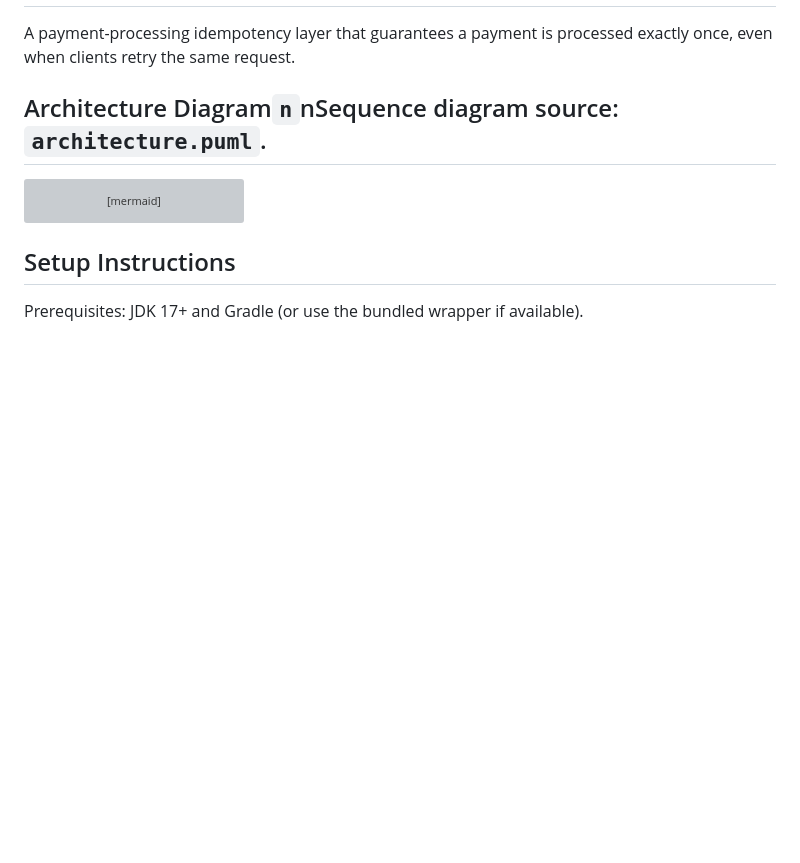
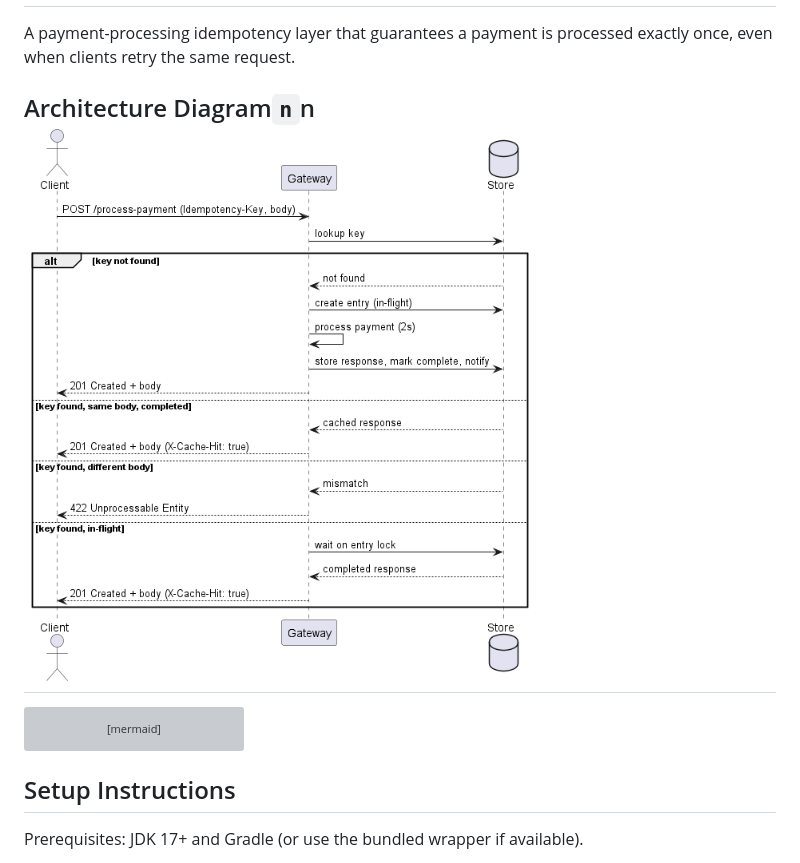
Before and after one commit to confiance22/AmaliTech-DEG-Project-based-challenges, a Markdown page: README.md, the part around the change. Rendered like a GitHub page; pictures changed too: architecture.png (added); blank space fills up the shorter version; grey boxes are pictures that could not be loaded.

Commit message:
replace puml with exported diagram

````diff
--- a/README.md
+++ b/README.md
@@ -2,7 +2,7 @@
 
 A payment-processing idempotency layer that guarantees a payment is processed exactly once, even when clients retry the same request.
 
-## Architecture Diagram`n`nSequence diagram source: `architecture.puml`.
+## Architecture Diagram`n`n![Architecture Diagram](architecture.png)
 
 ```mermaid
 sequenceDiagram
````
